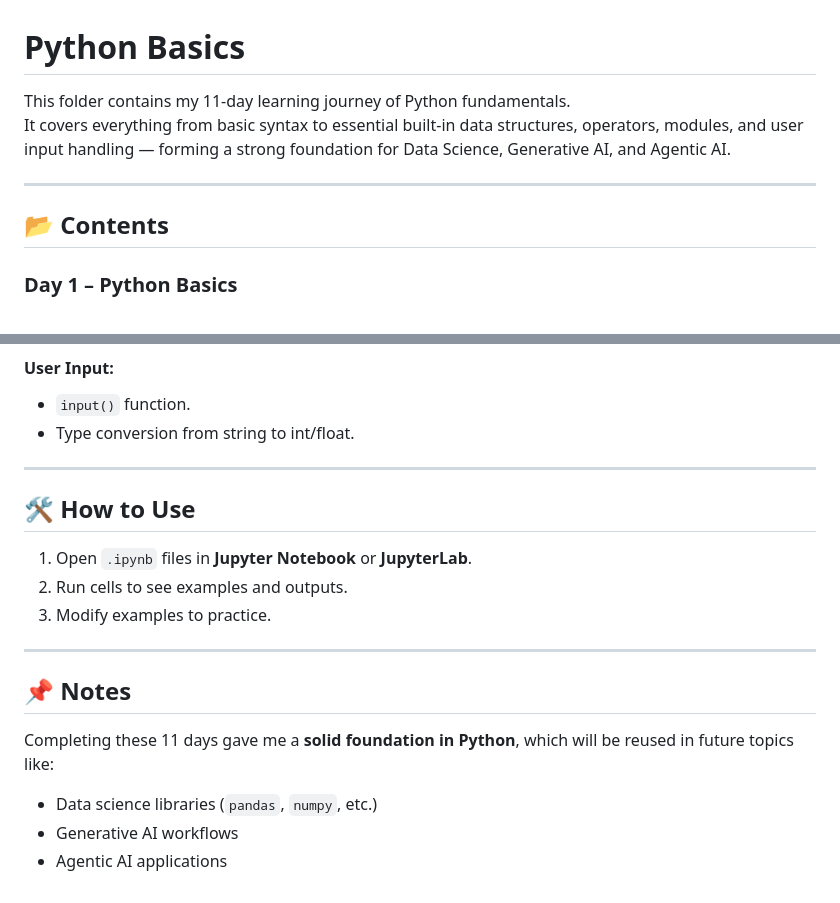
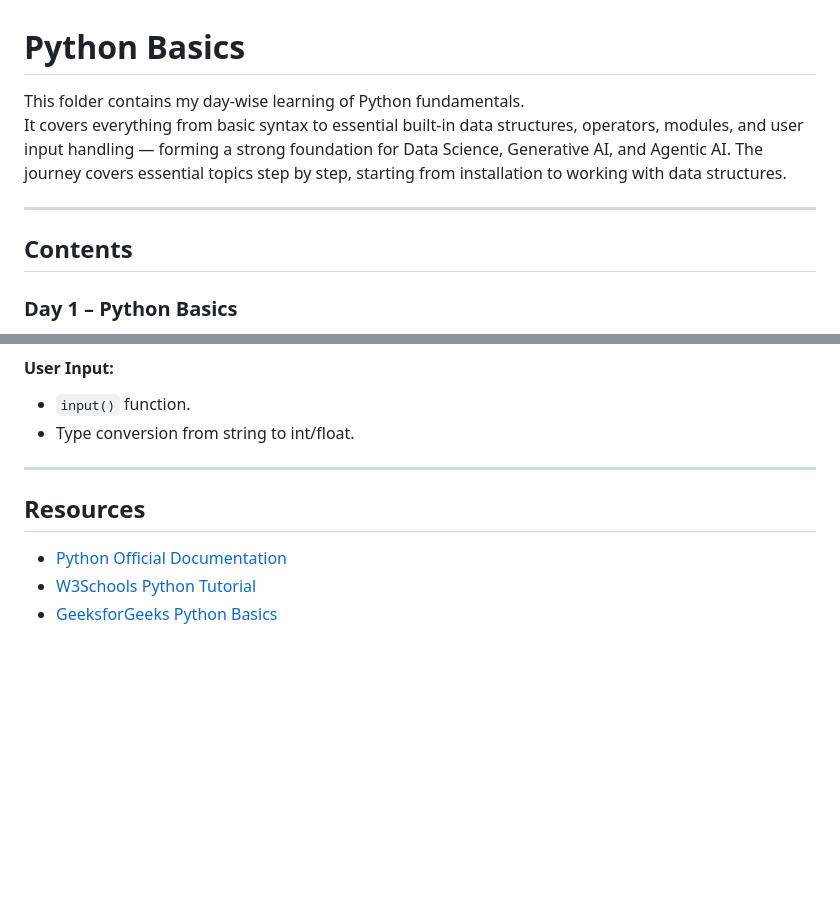
Before and after one commit to armaan-pathan/fsds-genai-2025, a Markdown page: 01_Python_Basics/README.md, 2 parts joined by grey strips. GitHub-like rendering; blank space fills up the shorter version.

```diff
--- a/01_Python_Basics/README.md
+++ b/01_Python_Basics/README.md
@@ -1,11 +1,12 @@
 # Python Basics
 
-This folder contains my 11-day learning journey of Python fundamentals.
+This folder contains my day-wise learning of Python fundamentals.
 It covers everything from basic syntax to essential built-in data structures, operators, modules, and user input handling — forming a strong foundation for Data Science, Generative AI, and Agentic AI.
+The journey covers essential topics step by step, starting from installation to working with data structures.
 
 ---
 
-## 📂 Contents
+## Contents
 
 ### **Day 1 – Python Basics**
 - Introduction to Python syntax.
@@ -88,16 +89,7 @@ It covers everything from basic syntax to essential built-in data structures, op
 - Type conversion from string to int/float.
 
 ---
-
-## 🛠 How to Use
-1. Open `.ipynb` files in **Jupyter Notebook** or **JupyterLab**.
-2. Run cells to see examples and outputs.
-3. Modify examples to practice.
-
----
-
-## 📌 Notes
-Completing these 11 days gave me a **solid foundation in Python**, which will be reused in future topics like:
-- Data science libraries (`pandas`, `numpy`, etc.)
-- Generative AI workflows
-- Agentic AI applications
+## Resources
+- [Python Official Documentation](https://docs.python.org/3/)
+- [W3Schools Python Tutorial](https://www.w3schools.com/python/)
+- [GeeksforGeeks Python Basics](https://www.geeksforgeeks.org/python-programming-language/)
```
